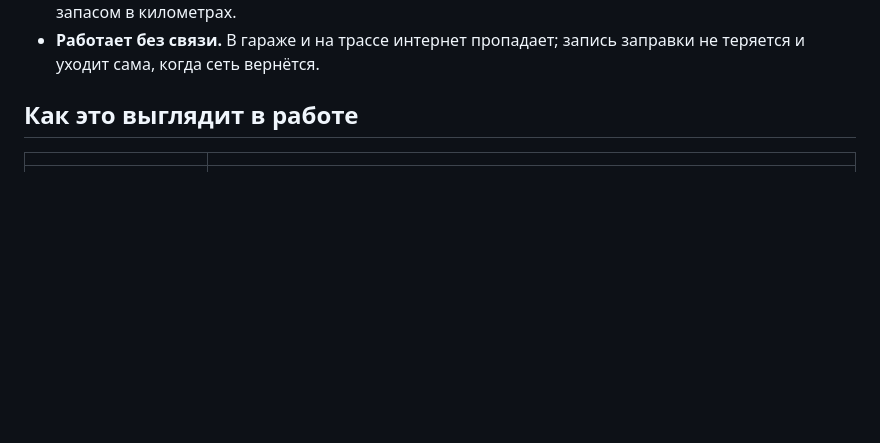
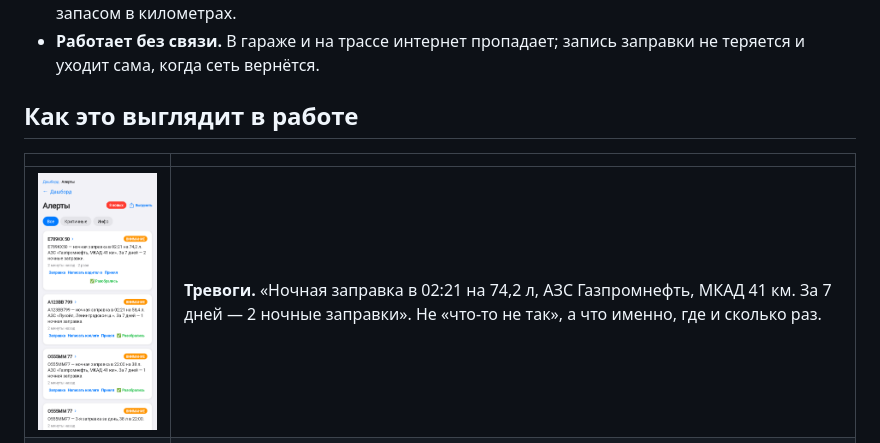
Before and after one commit to DotNotFact/potok-about, a Markdown page: README.md, the part around the change printed below. Drawn GitHub-style; pictures changed too: images/alerts.png (added); blank space fills up the shorter version.

```diff
--- a/README.md
+++ b/README.md
@@ -38,6 +38,7 @@
 
 | | |
 |---|---|
+| <img src="images/alerts.png" width="300" alt="Тревоги: ночная заправка в 02:21 на 74,2 л"> | **Тревоги.** «Ночная заправка в 02:21 на 74,2 л, АЗС Газпромнефть, МКАД 41 км. За 7 дней — 2 ночные заправки». Не «что-то не так», а что именно, где и сколько раз. |
 | <img src="images/fleet.png" width="300" alt="Парк: расход и отклонение по каждой машине"> | **Парк.** Сколько машина съедает на сотню и насколько это выше нормы. Красное — то, с чем нужно разбираться сегодня. |
 | <img src="images/fuel.png" width="300" alt="История заправок с пометками «ночная заправка» и «несколько заправок за день»"> | **Заправки.** Каждая с одометром, станцией и пометкой, если с ней что-то не так: ночная, несколько за день, больше бака. |
 
```
Also changed, not shown: other parts of README.md (+1 -1 lines), images/fuel.png, images/hero.png.
